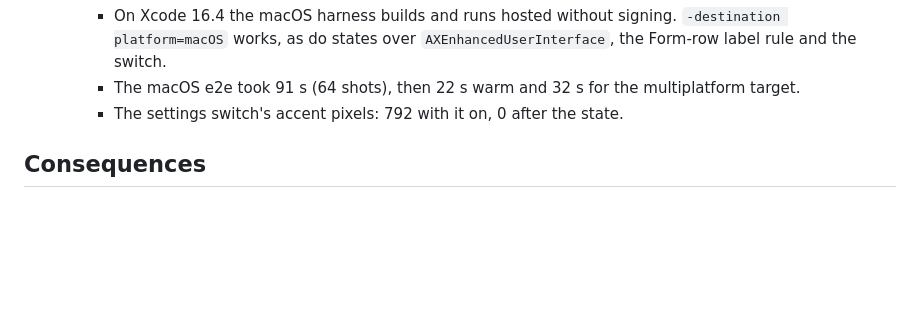
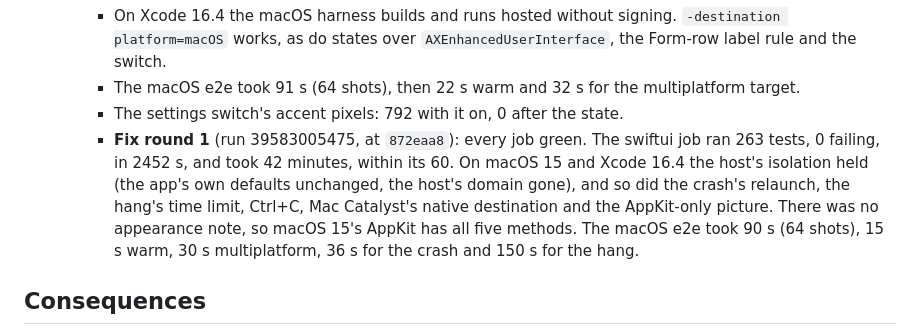
Before and after one commit to 7mxd/motif, a Markdown page: docs/decisions/0010-swiftui-rendering.md, the part around the change. Drawn GitHub-style; blank space fills up the shorter version.

Commit message:
docs(decisions): 0010 records fix round 1's CI run
Co-Authored-By: Claude Opus 5.5 (1M context) <noreply@anthropic.com>

```diff
--- a/docs/decisions/0010-swiftui-rendering.md
+++ b/docs/decisions/0010-swiftui-rendering.md
@@ -198,6 +198,7 @@
       - On Xcode 16.4 the macOS harness builds and runs hosted without signing. `-destination platform=macOS` works, as do states over `AXEnhancedUserInterface`, the Form-row label rule and the switch.
       - The macOS e2e took 91 s (64 shots), then 22 s warm and 32 s for the multiplatform target.
       - The settings switch's accent pixels: 792 with it on, 0 after the state.
+      - **Fix round 1** (run 39583005475, at `872eaa8`): every job green. The swiftui job ran 263 tests, 0 failing, in 2452 s, and took 42 minutes, within its 60. On macOS 15 and Xcode 16.4 the host's isolation held (the app's own defaults unchanged, the host's domain gone), and so did the crash's relaunch, the hang's time limit, Ctrl+C, Mac Catalyst's native destination and the AppKit-only picture. There was no appearance note, so macOS 15's AppKit has all five methods. The macOS e2e took 90 s (64 shots), 15 s warm, 30 s multiplatform, 36 s for the crash and 150 s for the hang.
 
 ## Consequences
 
```
